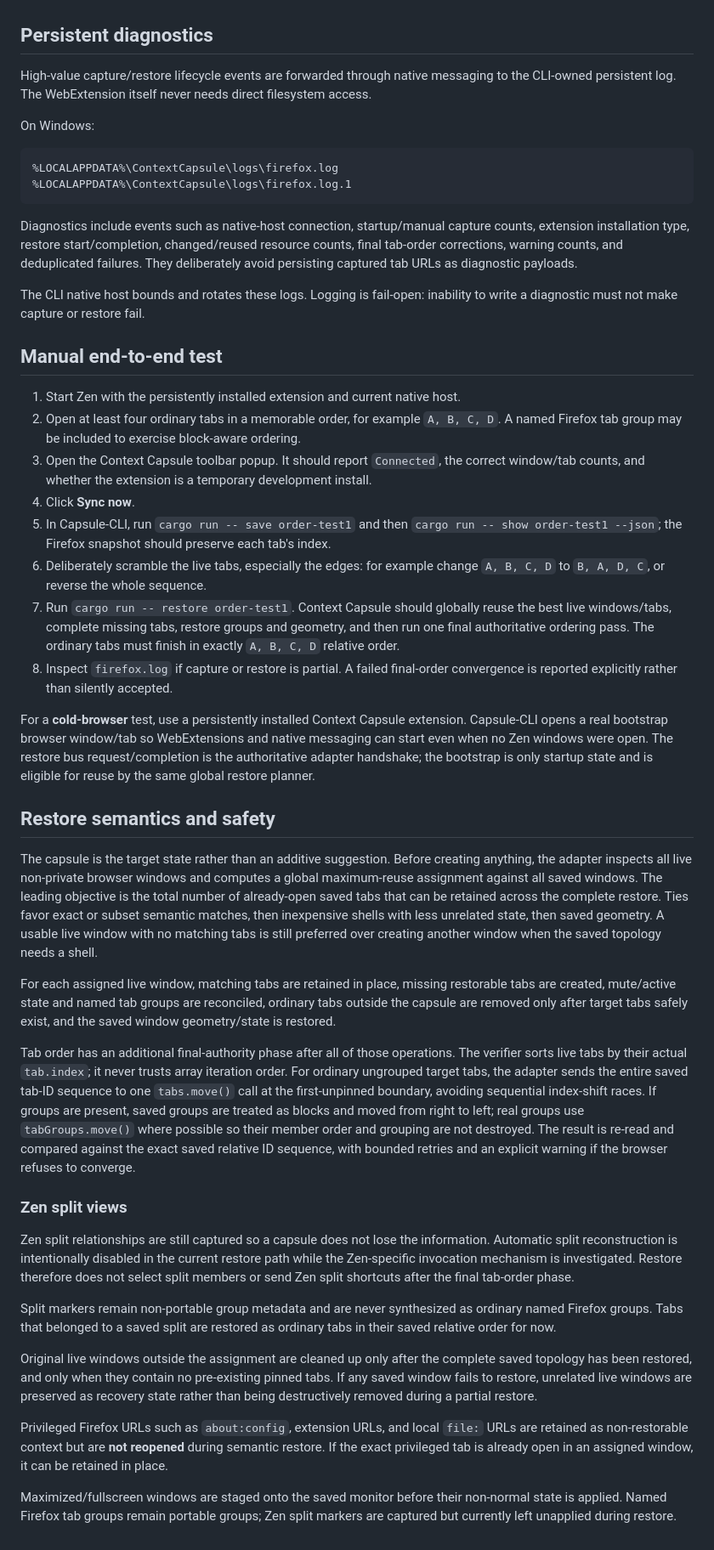
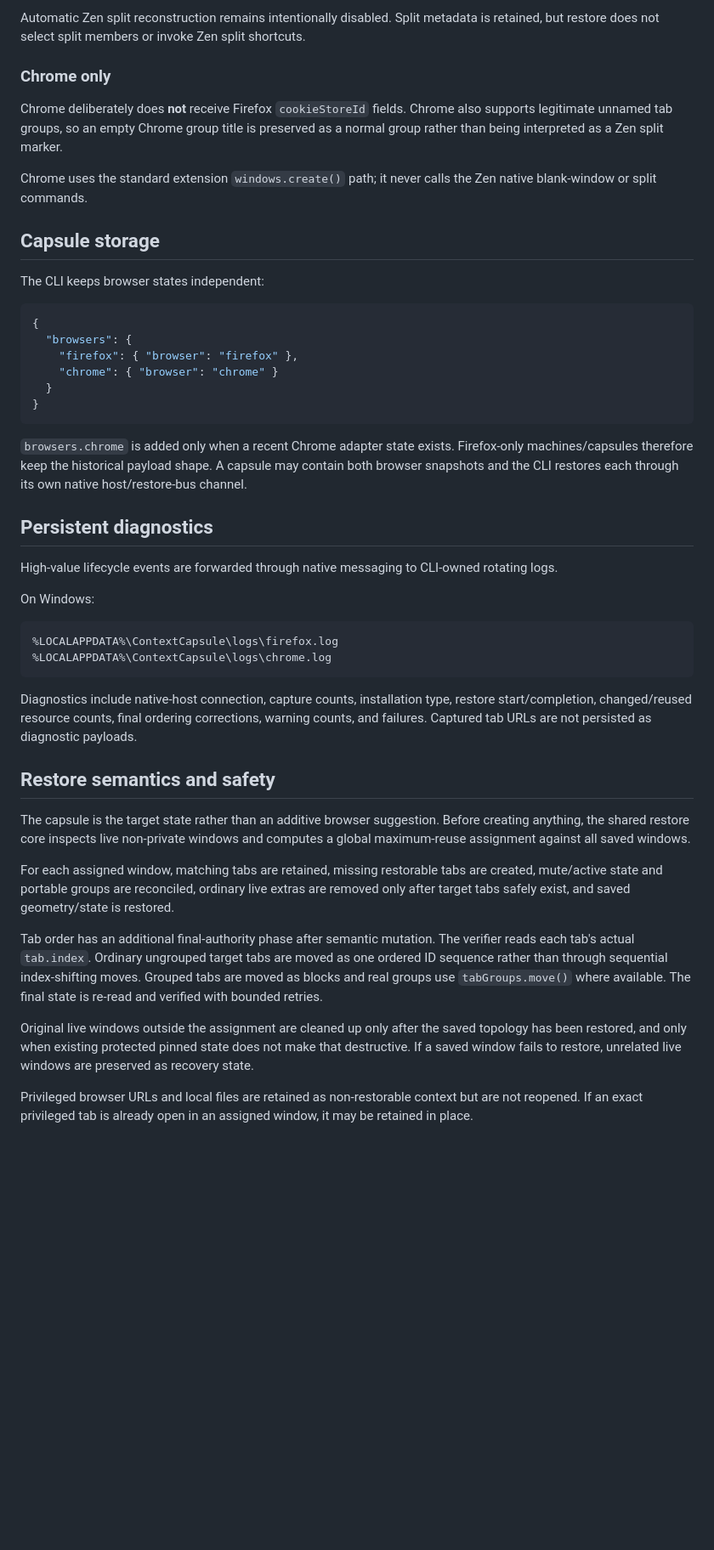
Before and after one commit to Context-Capsule/Capsule-Browser-Extension, a Markdown page: README.md, the part around one of its changes. Shown at 85% size. Drawn GitHub-style; blank space fills up the shorter version.

````diff
--- a/README.md
+++ b/README.md
@@ -35,48 +154,47 @@ Then restart/reload the extension so it sees the native host registration.
+Automatic Zen split reconstruction remains intentionally disabled. Split metadata is retained, but restore does not select split members or invoke Zen split shortcuts.
+
+### Chrome only
+
+Chrome deliberately does **not** receive Firefox `cookieStoreId` fields. Chrome also supports legitimate unnamed tab groups, so an empty Chrome group title is preserved as a normal group rather than being interpreted as a Zen split marker.
+
+Chrome uses the standard extension `windows.create()` path; it never calls the Zen native blank-window or split commands.
+
+## Capsule storage
+
+The CLI keeps browser states independent:
+
+```json
+{
+  "browsers": {
+    "firefox": { "browser": "firefox" },
+    "chrome": { "browser": "chrome" }
+  }
+}
+```
+
+`browsers.chrome` is added only when a recent Chrome adapter state exists. Firefox-only machines/capsules therefore keep the historical payload shape. A capsule may contain both browser snapshots and the CLI restores each through its own native host/restore-bus channel.
 
 ## Persistent diagnostics
 
-High-value capture/restore lifecycle events are forwarded through native messaging to the CLI-owned persistent log. The WebExtension itself never needs direct filesystem access.
+High-value lifecycle events are forwarded through native messaging to CLI-owned rotating logs.
 
 On Windows:
 
 ```text
 %LOCALAPPDATA%\ContextCapsule\logs\firefox.log
-%LOCALAPPDATA%\ContextCapsule\logs\firefox.log.1
+%LOCALAPPDATA%\ContextCapsule\logs\chrome.log
 ```
 
-Diagnostics include events such as native-host connection, startup/manual capture counts, extension installation type, restore start/completion, changed/reused resource counts, final tab-order corrections, warning counts, and deduplicated failures. They deliberately avoid persisting captured tab URLs as diagnostic payloads.
-
-The CLI native host bounds and rotates these logs. Logging is fail-open: inability to write a diagnostic must not make capture or restore fail.
-
-## Manual end-to-end test
-
-1. Start Zen with the persistently installed extension and current native host.
-2. Open at least four ordinary tabs in a memorable order, for example `A, B, C, D`. A named Firefox tab group may be included to exercise block-aware ordering.
-3. Open the Context Capsule toolbar popup. It should report `Connected`, the correct window/tab counts, and whether the extension is a temporary development install.
-4. Click **Sync now**.
-5. In Capsule-CLI, run `cargo run -- save order-test1` and then `cargo run -- show order-test1 --json`; the Firefox snapshot should preserve each tab's index.
-6. Deliberately scramble the live tabs, especially the edges: for example change `A, B, C, D` to `B, A, D, C`, or reverse the whole sequence.
-7. Run `cargo run -- restore order-test1`. Context Capsule should globally reuse the best live windows/tabs, complete missing tabs, restore groups and geometry, and then run one final authoritative ordering pass. The ordinary tabs must finish in exactly `A, B, C, D` relative order.
-8. Inspect `firefox.log` if capture or restore is partial. A failed final-order convergence is reported explicitly rather than silently accepted.
-
-For a **cold-browser** test, use a persistently installed Context Capsule extension. Capsule-CLI opens a real bootstrap browser window/tab so WebExtensions and native messaging can start even when no Zen windows were open. The restore bus request/completion is the authoritative adapter handshake; the bootstrap is only startup state and is eligible for reuse by the same global restore planner.
+Diagnostics include native-host connection, capture counts, installation type, restore start/completion, changed/reused resource counts, final ordering corrections, warning counts, and failures. Captured tab URLs are not persisted as diagnostic payloads.
 
 ## Restore semantics and safety
 
-The capsule is the target state rather than an additive suggestion. Before creating anything, the adapter inspects all live non-private browser windows and computes a global maximum-reuse assignment against all saved windows. The leading objective is the total number of already-open saved tabs that can be retained across the complete restore. Ties favor exact or subset semantic matches, then inexpensive shells with less unrelated state, then saved geometry. A usable live window with no matching tabs is still preferred over creating another window when the saved topology needs a shell.
+The capsule is the target state rather than an additive browser suggestion. Before creating anything, the shared restore core inspects live non-private windows and computes a global maximum-reuse assignment against all saved windows.
 
-For each assigned live window, matching tabs are retained in place, missing restorable tabs are created, mute/active state and named tab groups are reconciled, ordinary tabs outside the capsule are removed only after target tabs safely exist, and the saved window geometry/state is restored.
+For each assigned window, matching tabs are retained, missing restorable tabs are created, mute/active state and portable groups are reconciled, ordinary live extras are removed only after target tabs safely exist, and saved geometry/state is restored.
 
-Tab order has an additional final-authority phase after all of those operations. The verifier sorts live tabs by their actual `tab.index`; it never trusts array iteration order. For ordinary ungrouped target tabs, the adapter sends the entire saved tab-ID sequence to one `tabs.move()` call at the first-unpinned boundary, avoiding sequential index-shift races. If groups are present, saved groups are treated as blocks and moved from right to left; real groups use `tabGroups.move()` where possible so their member order and grouping are not destroyed. The result is re-read and compared against the exact saved relative ID sequence, with bounded retries and an explicit warning if the browser refuses to converge.
+Tab order has an additional final-authority phase after semantic mutation. The verifier reads each tab's actual `tab.index`. Ordinary ungrouped target tabs are moved as one ordered ID sequence rather than through sequential index-shifting moves. Grouped tabs are moved as blocks and real groups use `tabGroups.move()` where available. The final state is re-read and verified with bounded retries.
 
-### Zen split views
+Original live windows outside the assignment are cleaned up only after the saved topology has been restored, and only when existing protected pinned state does not make that destructive. If a saved window fails to restore, unrelated live windows are preserved as recovery state.
 
-Zen split relationships are still captured so a capsule does not lose the information. Automatic split reconstruction is intentionally disabled in the current restore path while the Zen-specific invocation mechanism is investigated. Restore therefore does not select split members or send Zen split shortcuts after the final tab-order phase.
-
-Split markers remain non-portable group metadata and are never synthesized as ordinary named Firefox groups. Tabs that belonged to a saved split are restored as ordinary tabs in their saved relative order for now.
-
-Original live windows outside the assignment are cleaned up only after the complete saved topology has been restored, and only when they contain no pre-existing pinned tabs. If any saved window fails to restore, unrelated live windows are preserved as recovery state rather than being destructively removed during a partial restore.
-
-Privileged Firefox URLs such as `about:config`, extension URLs, and local `file:` URLs are retained as non-restorable context but are **not reopened** during semantic restore. If the exact privileged tab is already open in an assigned window, it can be retained in place.
-
-Maximized/fullscreen windows are staged onto the saved monitor before their non-normal state is applied. Named Firefox tab groups remain portable groups; Zen split markers are captured but currently left unapplied during restore.
+Privileged browser URLs and local files are retained as non-restorable context but are not reopened. If an exact privileged tab is already open in an assigned window, it may be retained in place.
````
Also changed, not shown: other parts of README.md (+132 -13 lines).
